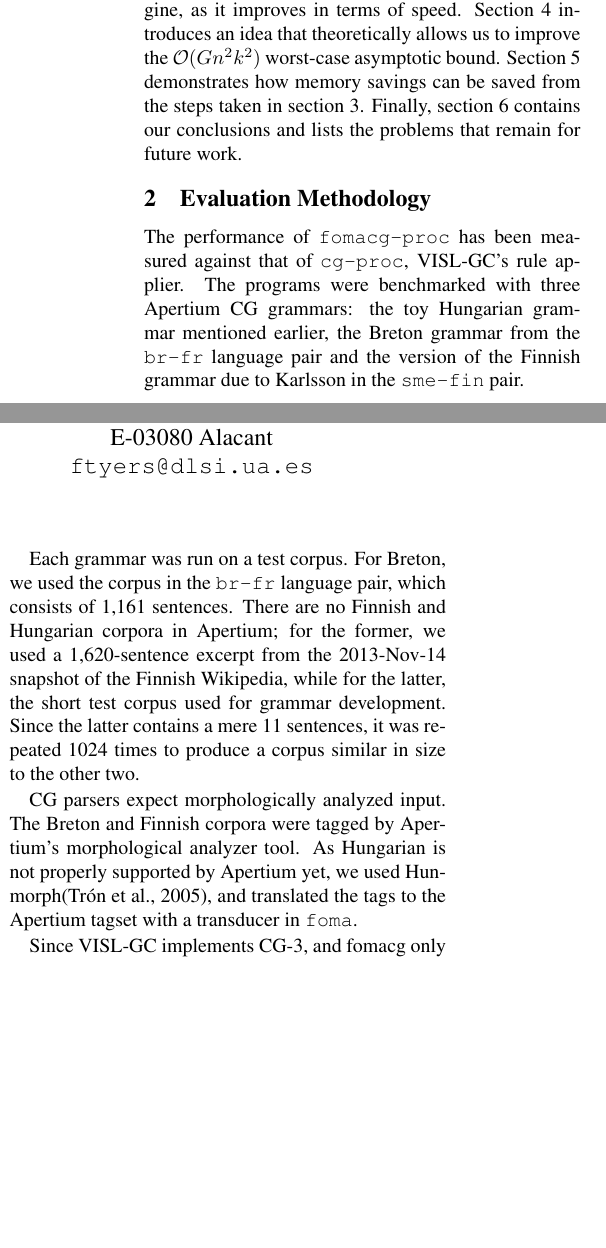
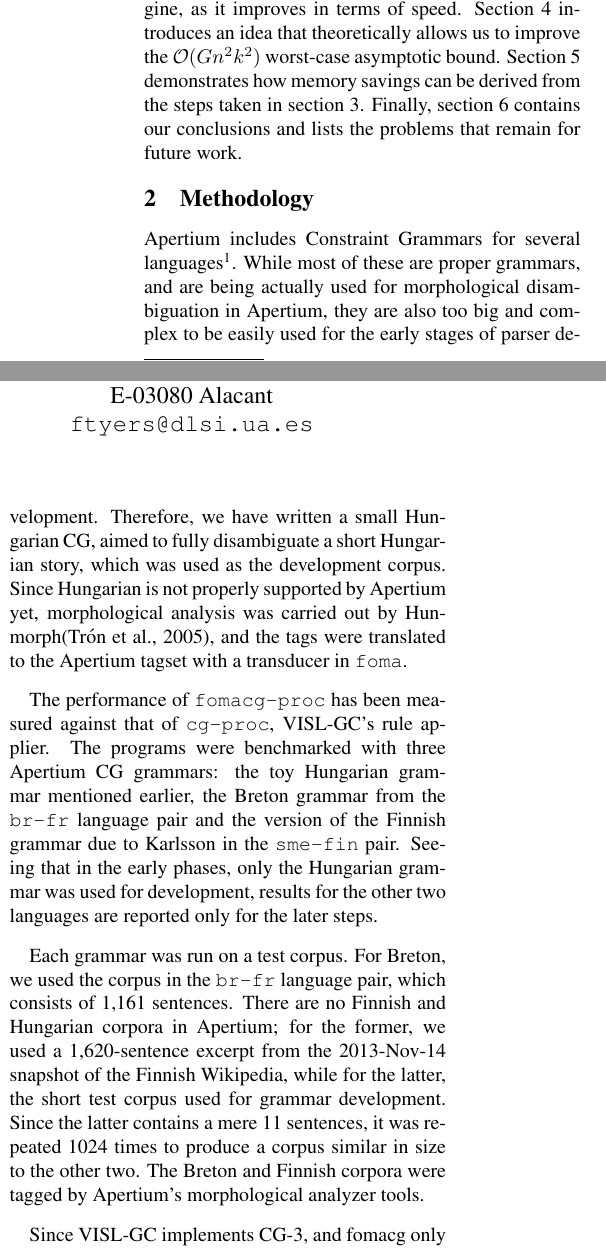
Before and after one commit to DavidNemeskey/fomacg, a LaTeX paper (paper/apertium_cg.tex): two parts of the columns of page 1 of 3, joined at a grey line, cut so that both start at the same text, the shorter picture padded with empty space. Compiled offline with pdfLaTeX.

Commit message:
Methodology section done.
M    paper/apertium_cg.tex


git-svn-id: https://svn.code.sf.net/p/apertium/svn/branches/fomacg@48882 72bbbca6-d526-0410-a7d9-f06f51895060

```diff
--- a/paper/apertium_cg.tex
+++ b/paper/apertium_cg.tex
@@ -75,7 +75,7 @@ section~\ref{sec:methodology} by describing our evaluation methodology.
 Section~\ref{sec:speed} follows the evolution of the rule engine, as it improves
 in terms of speed. Section~\ref{sec:idea} introduces an idea that theoretically
 allows us to improve the $\mathcal{O}(Gn^2k^2)$ worst-case asymptotic bound.
-Section~\ref{sec:memory} demonstrates how memory savings can be saved from the
+Section~\ref{sec:memory} demonstrates how memory savings can be derived from the
 steps taken in section~\ref{sec:speed}. Finally, section \ref{sec:conclusion}
 contains our conclusions and lists the problems that remain for future work.
 
@@ -83,14 +83,27 @@ contains our conclusions and lists the problems that remain for future work.
 %\label{sec:bridging}
 %% TODO: what Mans did not cover in his paper (IFF, delimiters)?
 
-\section{Evaluation Methodology}
+\section{Methodology}
 \label{sec:methodology}
-% TODO mention the Hungarian grammar before this paragraph!
+
+Apertium includes Constraint Grammars for several
+languages\footnote{http://wiki.apertium.org/wiki/Constraint\_grammar}. While
+most of these are proper grammars, and are being actually used for morphological
+disambiguation in Apertium, they are also too big and complex to be easily used
+for the early stages of parser development. Therefore, we have written a small
+Hungarian CG, aimed to fully disambiguate a short Hungarian story, which was used
+as the development corpus. Since Hungarian is not properly supported by Apertium
+yet, morphological analysis was carried out by Hunmorph\cite{Tron:2005}, and
+the tags were translated to the Apertium tagset with a transducer in \texttt{foma}.
+
 The performance of \texttt{fomacg-proc} has been measured against that of
 \texttt{cg-proc}, VISL-GC's rule applier. The programs were benchmarked with
 three Apertium CG grammars: the toy Hungarian grammar mentioned earlier, the
 Breton grammar from the \texttt{br-fr} language pair and the version of the
 Finnish grammar due to Karlsson in the \texttt{sme-fin} pair. % TODO: what is sme? Citations!
+Seeing that in the early phases, only the Hungarian grammar was used for
+development, results for the other two languages are reported only for the later
+steps.
 
 Each grammar was run on a test corpus. For Breton, we used the corpus
 in the \texttt{br-fr} language pair, which consists of 1,161 sentences. There are
@@ -98,12 +111,8 @@ no Finnish and Hungarian corpora in Apertium; for the former, we used a
 1,620-sentence excerpt from the 2013-Nov-14 snapshot of the Finnish Wikipedia,
 while for the latter, the short test corpus used for grammar development. Since
 the latter contains a mere 11 sentences, it was repeated 1024 times to produce
-a corpus similar in size to the other two.
-
-CG parsers expect morphologically analyzed input. The Breton and Finnish corpora
-were tagged by Apertium's morphological analyzer tool. As Hungarian is not
-properly supported by Apertium yet, we used Hunmorph\cite{Tron:2005}, and
-translated the tags to the Apertium tagset with a transducer in \texttt{foma}.
+a corpus similar in size to the other two. The Breton and Finnish corpora
+were tagged by Apertium's morphological analyzer tools.
 
 Since VISL-GC implements CG-3, and fomacg only supports CG-2, a one-to-one
 comparison with the grammars above was infeasible. Therefore, we extracted the
```
Also changed, not shown: paper/apertium_cg.tex (2 more changed lines).
